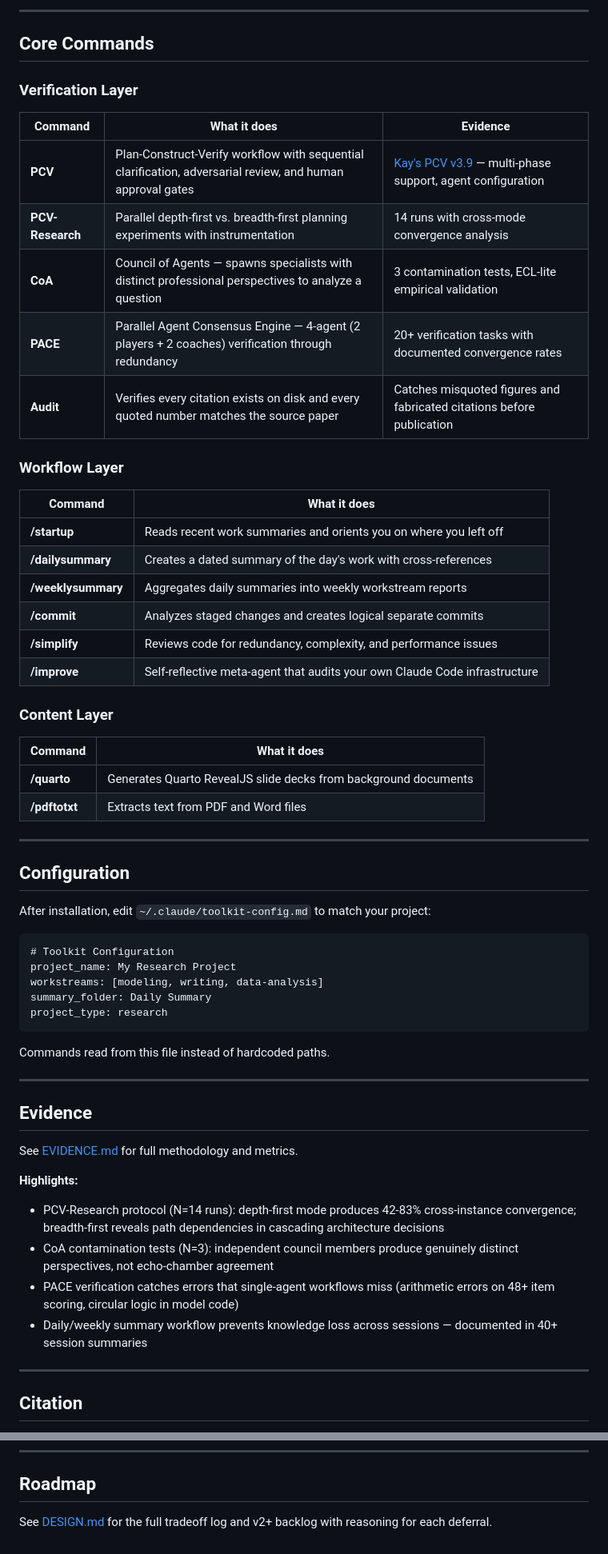
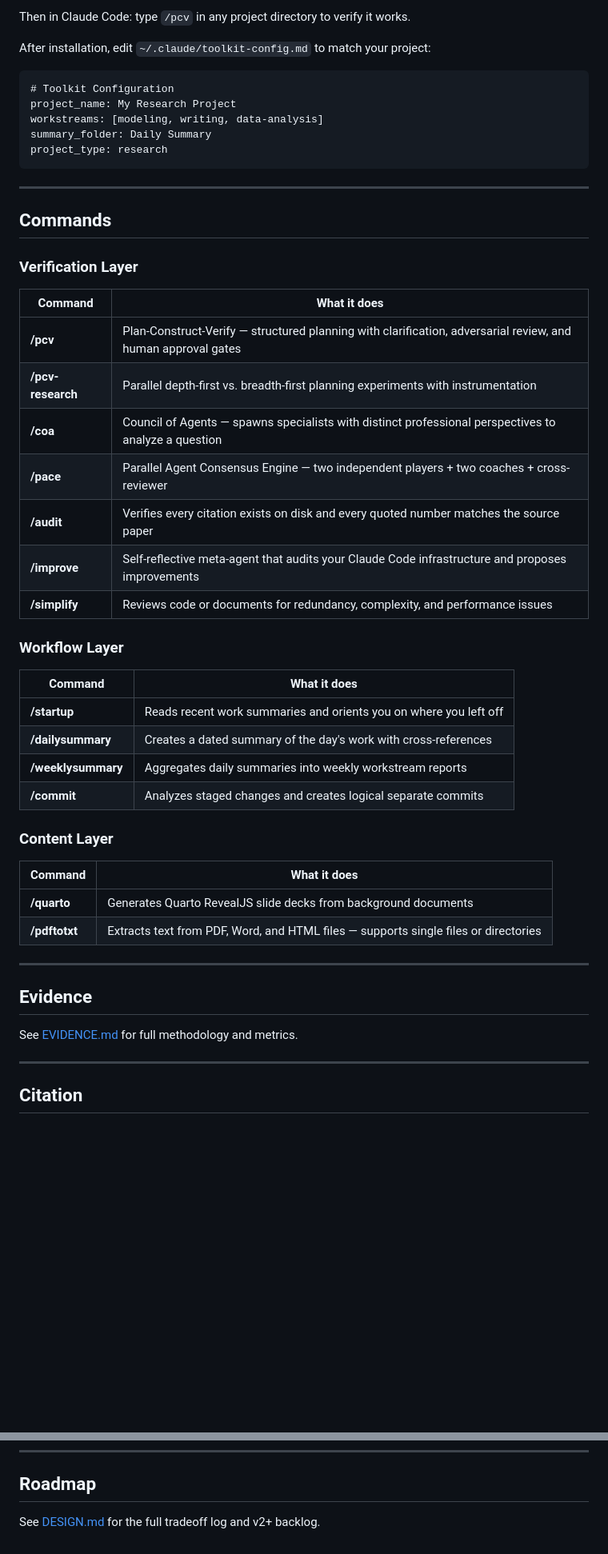
Before and after one commit to jbenhart44/Research-Toolkit, a Markdown page: README.md, 2 parts joined by grey strips. Shown at 80% size. Drawn GitHub-style; blank space fills up the shorter version.

````diff
--- a/README.md
+++ b/README.md
@@ -52,37 +28,6 @@ Read ai-research-toolkit/student/bootstrap.md and follow the installation instru
 ```
 
----
-
-## Core Commands
-
-### Verification Layer
-| Command | What it does | Evidence |
-|---------|-------------|----------|
-| **PCV** | Plan-Construct-Verify workflow with sequential clarification, adversarial review, and human approval gates | [Kay's PCV v3.9](https://mgkay.github.io/pcv/) — multi-phase support, agent configuration |
-| **PCV-Research** | Parallel depth-first vs. breadth-first planning experiments with instrumentation | 14 runs with cross-mode convergence analysis |
-| **CoA** | Council of Agents — spawns specialists with distinct professional perspectives to analyze a question | 3 contamination tests, ECL-lite empirical validation |
-| **PACE** | Parallel Agent Consensus Engine — 4-agent (2 players + 2 coaches) verification through redundancy | 20+ verification tasks with documented convergence rates |
-| **Audit** | Verifies every citation exists on disk and every quoted number matches the source paper | Catches misquoted figures and fabricated citations before publication |
-
-### Workflow Layer
-| Command | What it does |
-|---------|-------------|
-| **/startup** | Reads recent work summaries and orients you on where you left off |
-| **/dailysummary** | Creates a dated summary of the day's work with cross-references |
-| **/weeklysummary** | Aggregates daily summaries into weekly workstream reports |
-| **/commit** | Analyzes staged changes and creates logical separate commits |
-| **/simplify** | Reviews code for redundancy, complexity, and performance issues |
-| **/improve** | Self-reflective meta-agent that audits your own Claude Code infrastructure |
-
-### Content Layer
-| Command | What it does |
-|---------|-------------|
-| **/quarto** | Generates Quarto RevealJS slide decks from background documents |
-| **/pdftotxt** | Extracts text from PDF and Word files |
-
----
-
-## Configuration
+Then in Claude Code: type `/pcv` in any project directory to verify it works.
 
 After installation, edit `~/.claude/toolkit-config.md` to match your project:
 
@@ -94,19 +39,40 @@ summary_folder: Daily Summary
 project_type: research
 ```
 
-Commands read from this file instead of hardcoded paths.
+---
+
+## Commands
+
+### Verification Layer
+| Command | What it does |
+|---------|-------------|
+| **/pcv** | Plan-Construct-Verify — structured planning with clarification, adversarial review, and human approval gates |
+| **/pcv-research** | Parallel depth-first vs. breadth-first planning experiments with instrumentation |
+| **/coa** | Council of Agents — spawns specialists with distinct professional perspectives to analyze a question |
+| **/pace** | Parallel Agent Consensus Engine — two independent players + two coaches + cross-reviewer |
+| **/audit** | Verifies every citation exists on disk and every quoted number matches the source paper |
+| **/improve** | Self-reflective meta-agent that audits your Claude Code infrastructure and proposes improvements |
+| **/simplify** | Reviews code or documents for redundancy, complexity, and performance issues |
+
+### Workflow Layer
+| Command | What it does |
+|---------|-------------|
+| **/startup** | Reads recent work summaries and orients you on where you left off |
+| **/dailysummary** | Creates a dated summary of the day's work with cross-references |
+| **/weeklysummary** | Aggregates daily summaries into weekly workstream reports |
+| **/commit** | Analyzes staged changes and creates logical separate commits |
+
+### Content Layer
+| Command | What it does |
+|---------|-------------|
+| **/quarto** | Generates Quarto RevealJS slide decks from background documents |
+| **/pdftotxt** | Extracts text from PDF, Word, and HTML files — supports single files or directories |
 
 ---
 
 ## Evidence
 
 See [EVIDENCE.md](EVIDENCE.md) for full methodology and metrics.
-
-**Highlights:**
-- PCV-Research protocol (N=14 runs): depth-first mode produces 42-83% cross-instance convergence; breadth-first reveals path dependencies in cascading architecture decisions
-- CoA contamination tests (N=3): independent council members produce genuinely distinct perspectives, not echo-chamber agreement
-- PACE verification catches errors that single-agent workflows miss (arithmetic errors on 48+ item scoring, circular logic in model code)
-- Daily/weekly summary workflow prevents knowledge loss across sessions — documented in 40+ session summaries
 
 ---
 
@@ -135,4 +101,4 @@ MIT License. See [LICENSE](LICENSE).
 
 ## Roadmap
 
-See [DESIGN.md](DESIGN.md) for the full tradeoff log and v2+ backlog with reasoning for each deferral.
+See [DESIGN.md](DESIGN.md) for the full tradeoff log and v2+ backlog.
````
Also changed, not shown: other parts of README.md (+6 -30 lines).
